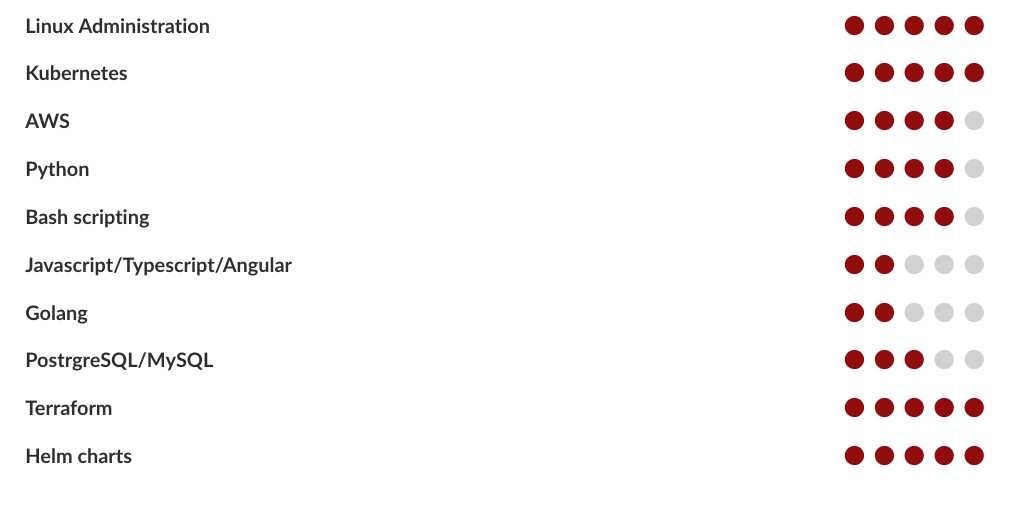
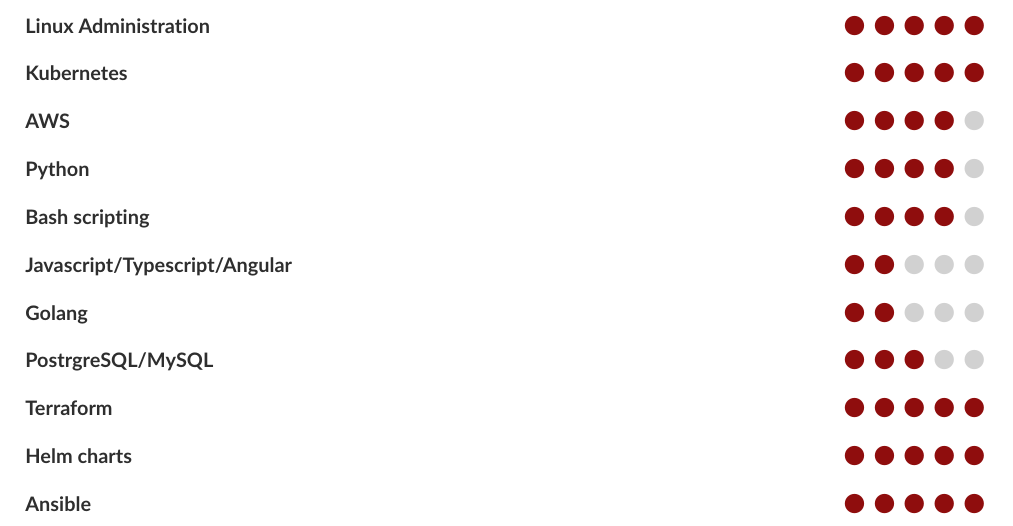
Before and after one commit to kapats/cv, a LaTeX CV (cv.tex): part of page 3 of 3, cut so that both start at the same text. Compiled offline with pdfLaTeX.

Commit message:
Add an ansible skill to skill section

```diff
--- a/cv.tex
+++ b/cv.tex
@@ -147,4 +147,6 @@
 \cvskill{Terraform}{5}
 \mkspace
 \cvskill{Helm charts}{5}
+\mkspace
+\cvskill{Ansible}{5}
 \end{document}
```
